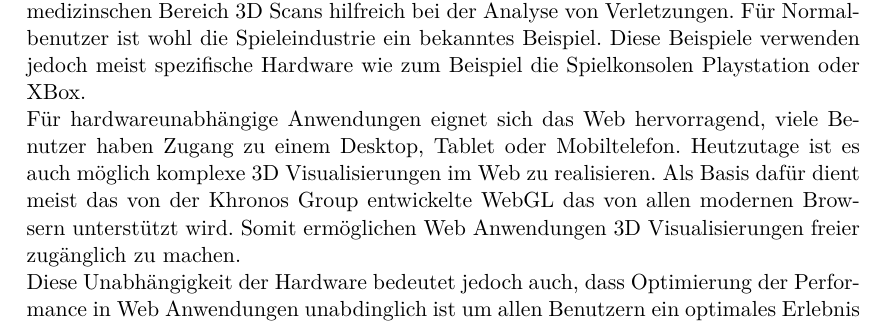
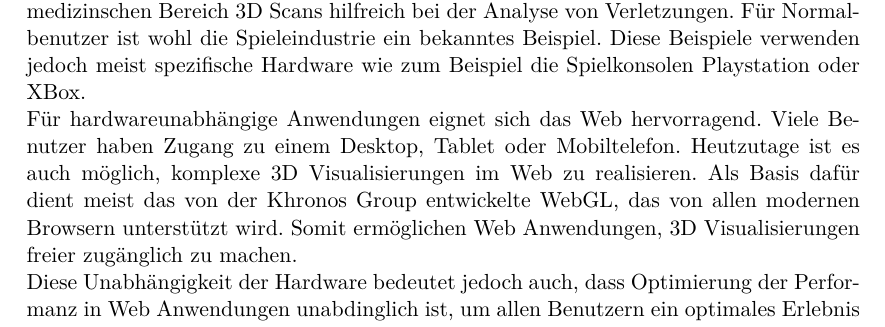
Before and after one commit to kreativwebdesign/lode, a LaTeX document (documentation/report/doc.tex, which reads documentation/report/parts/theoretische_grundlagen.tex): part of page 9 of 22, cut so that both start at the same text. Compiled offline with pdfLaTeX; a missing bibliography style is replaced by a similar one.

Commit message:
gramMARCly

```diff
--- a/documentation/report/parts/theoretische_grundlagen.tex
+++ b/documentation/report/parts/theoretische_grundlagen.tex
@@ -12,12 +12,12 @@ So sind zum Beispiel im medizinschen Bereich 3D Scans hilfreich bei der Analyse
 Für Normalbenutzer ist wohl die Spieleindustrie ein bekanntes Beispiel.
 Diese Beispiele verwenden jedoch meist spezifische Hardware wie zum Beispiel die Spielkonsolen Playstation oder XBox.
 
-Für hardwareunabhängige Anwendungen eignet sich das Web hervorragend, viele Benutzer haben Zugang zu einem Desktop, Tablet oder Mobiltelefon.
-Heutzutage ist es auch möglich komplexe 3D Visualisierungen im Web zu realisieren.
-Als Basis dafür dient meist das von der Khronos Group entwickelte WebGL das von allen modernen Browsern unterstützt wird.
-Somit ermöglichen Web Anwendungen 3D Visualisierungen freier zugänglich zu machen.
+Für hardwareunabhängige Anwendungen eignet sich das Web hervorragend. Viele Benutzer haben Zugang zu einem Desktop, Tablet oder Mobiltelefon.
+Heutzutage ist es auch möglich, komplexe 3D Visualisierungen im Web zu realisieren.
+Als Basis dafür dient meist das von der Khronos Group entwickelte WebGL, das von allen modernen Browsern unterstützt wird.
+Somit ermöglichen Web Anwendungen, 3D Visualisierungen freier zugänglich zu machen.
 
-Diese Unabhängigkeit der Hardware bedeutet jedoch auch, dass Optimierung der Performance in Web Anwendungen unabdinglich ist um allen Benutzern ein optimales Erlebnis zu ermöglichen.
+Diese Unabhängigkeit der Hardware bedeutet jedoch auch, dass Optimierung der Performanz in Web Anwendungen unabdinglich ist, um allen Benutzern ein optimales Erlebnis zu ermöglichen.
 
 \section{Einführung LOD}
 Als Level Of Detail (LOD) werden die verschiedenen Detailstufen bei der virtuellen Darstellung bezeichnet.
```
